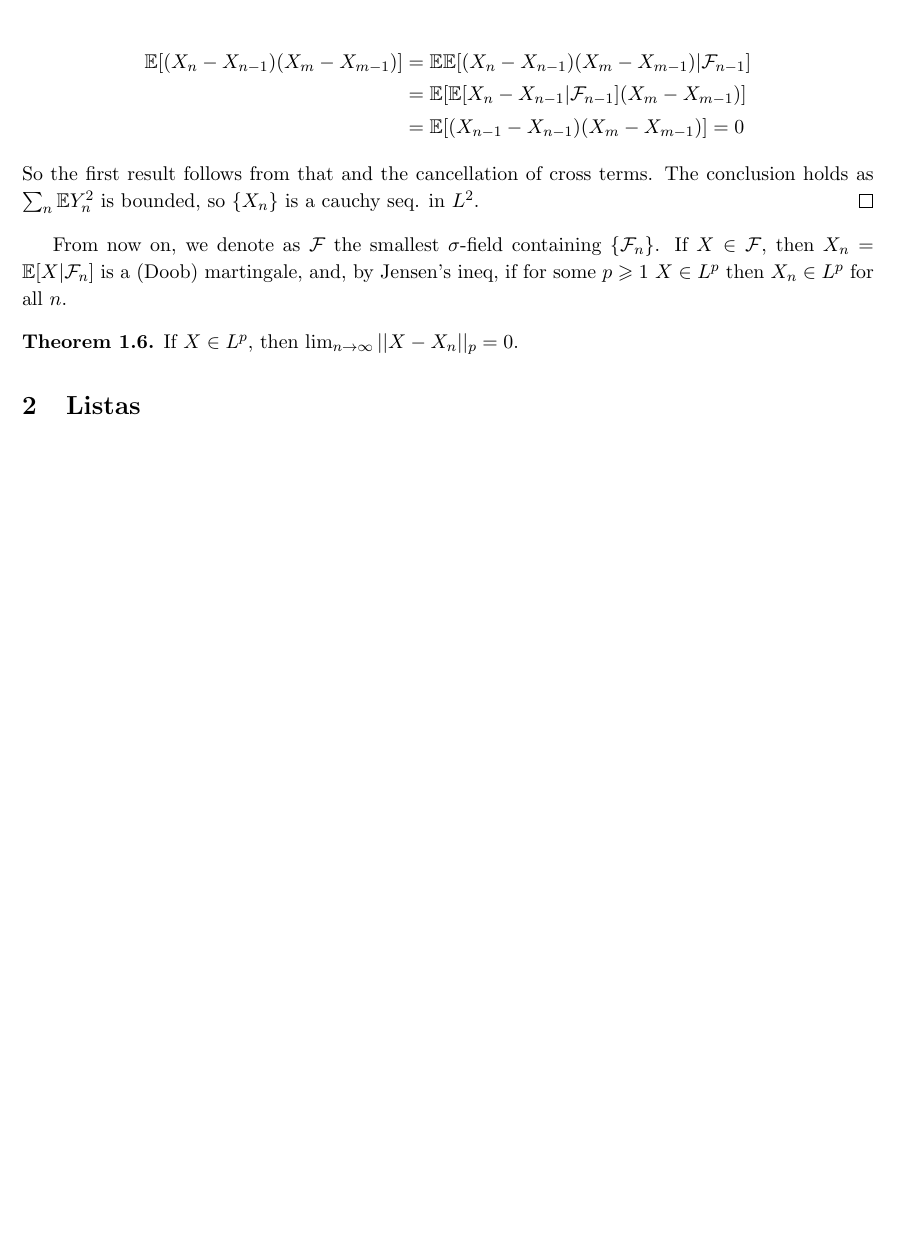
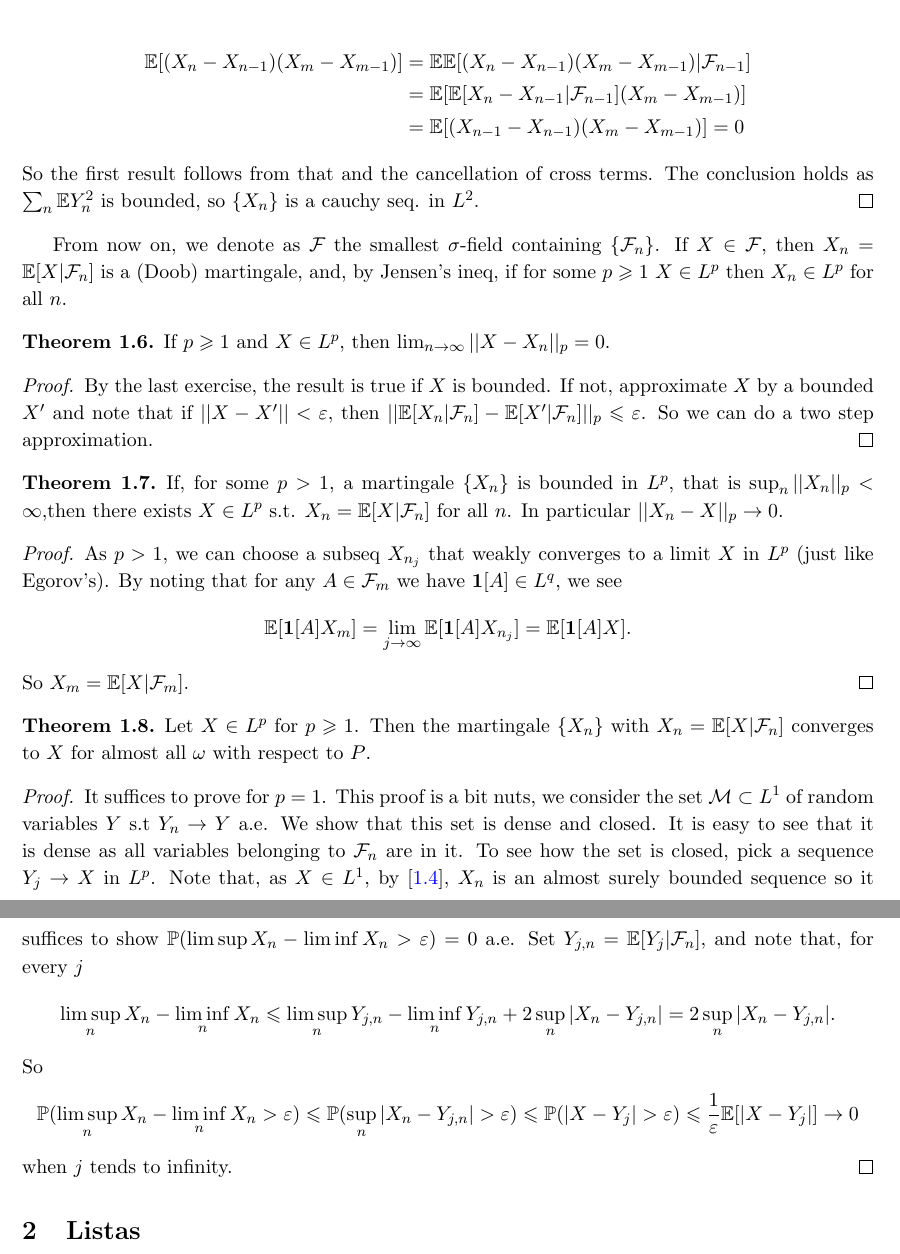
Before and after one commit to hnrq104/prob2, a LaTeX document (main.tex, which reads topicos/martingales.tex): part of page 3 of 3 before the commit and two parts of pages 3 and 4 of 4 after it, the two joined at a grey line, cut so that both start at the same text, the shorter picture padded with empty space. Compiled offline with pdfLaTeX.

Commit message:
ultimas aulas

```diff
--- a/topicos/martingales.tex
+++ b/topicos/martingales.tex
@@ -122,5 +123,50 @@ and, by Jensen's ineq, if for some $p \geq 1$ $X \in L^p$ then $X_n
 \in L^p$ for all $n$.
 
 \begin{theorem}
-    If $X \in L^p$, then $\lim_{n\to\infty} ||X - X_n||_p = 0$.
+	If $p \geq 1$ and $X \in L^p$, then $\lim_{n\to\infty} ||X - X_n||_p = 0$.
 \end{theorem}
+
+\begin{proof}
+	By the last exercise, the result is true if $X$ is bounded. If not,
+	approximate $X$ by a bounded $X'$
+	and note that if $||X - X'|| < \eps$, then $||\Ex[X_n | \cF_n]  -
+	\Ex[X'|\cF_n]||_p \leq \eps$.
+	So we can do a two step approximation.
+\end{proof}
+
+\begin{theorem}
+	If, for some $p > 1$, a martingale $\{X_n\}$ is bounded in $L^p$,
+	that is $\sup_n ||X_n||_p < \infty$,then there exists $X \in L^p$ s.t.
+	$X_n = \Ex[X | \cF_n]$ for all $n$. In particular $||X_n - X||_p \to 0$.
+\end{theorem}
+
+\begin{proof}
+    As $p > 1$, we can choose a subseq $X_{n_j}$ that weakly converges to a limit $X$ in $L^p$ (just like Egorov's).
+    By noting that for any $A \in \cF_m$ we have $\id[A] \in L^q$, we see
+    \[
+        \Ex[\id[A]X_m] = \lim_{j \to \infty} \Ex[\id[A]X_{n_j}] = \Ex[\id[A]X].
+    \]
+    So $X_m = \Ex[X | \cF_m]$.
+\end{proof}
+
+\begin{theorem}
+    Let $X \in L^p$ for $p \geq 1$. Then the martingale $\{X_n\}$ with $X_n = \Ex[X|\cF_n]$ converges to $X$ for
+    almost all $\omega$ with respect to $P$.
+\end{theorem}
+\begin{proof}
+    It suffices to prove for $p = 1$. This proof is a bit nuts, we consider the set $\cM \subset L^1$
+    of random variables $Y$ s.t $Y_n \to Y$ a.e. We show that this set is dense and closed.
+    It is easy to see that it is dense as all variables belonging to $\cF_n$ are in it.
+    To see how the set is closed, pick a sequence $Y_j \to X$ in $L^p$.
+    Note that, as $X \in L^1$, by [\ref{martingales:doob_p_ineq}], $X_n$ is an almost surely bounded
+    sequence so it suffices to show $\Pr(\limsup{X_n} - \liminf{X_n} > \eps) = 0$ a.e. Set $Y_{j,n} = \Ex[Y_j | \cF_n]$,
+    and note that, for every $j$
+    \[
+        \limsup_n{X_n} - \liminf_n{X_n} \leq \limsup_n{Y_{j,n}} - \liminf_n{Y_{j,n}} + 2\sup_n{|X_n - Y_{j,n}|} = 2\sup_n{|X_n - Y_{j,n}|}.
+    \]
+    So
+    \[
+        \Pr(\limsup_n{X_n} - \liminf_n{X_n} > \eps) \leq \Pr(\sup_n |X_n - Y_{j,n}| > \eps) \leq \Pr(|X - Y_j| > \eps) \leq \frac{1}{\eps}\Ex[|X - Y_j|] \to 0
+    \]
+    when $j$ tends to infinity.
+\end{proof}
```
Also changed, not shown: topicos/martingales.tex (3 more changed lines). Lines whose indentation alone changed are shown as unchanged.
